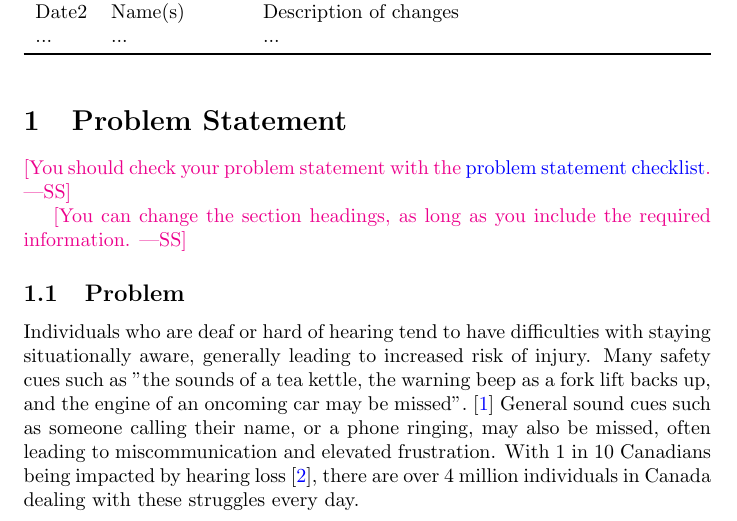
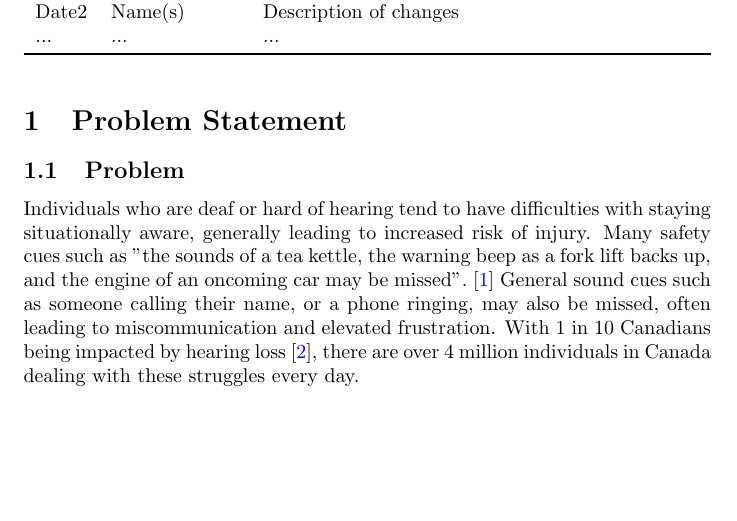
Before and after one commit to Team6-SixSense/audio360, a LaTeX document (docs/ProblemStatementAndGoals/ProblemStatement.tex): part of page 1 of 3, cut so that both start at the same text, the shorter picture padded with empty space. Compiled offline with pdfLaTeX.

Commit message:
Remove instructions

```diff
--- a/docs/ProblemStatementAndGoals/ProblemStatement.tex
+++ b/docs/ProblemStatementAndGoals/ProblemStatement.tex
@@ -31,13 +31,6 @@ Date2 & Name(s) & Description of changes\\
 \end{table}
 
 \section{Problem Statement}
-
-\wss{You should check your problem statement with the
-\href{https://github.com/smiths/capTemplate/blob/main/docs/Checklists/ProbState-Checklist.pdf}
-{problem statement checklist}.}
-
-\wss{You can change the section headings, as long as you include the required
-information.}
 
 \subsection{Problem}
 
```
